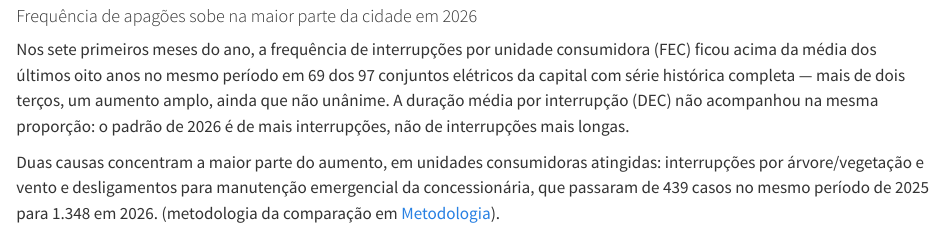
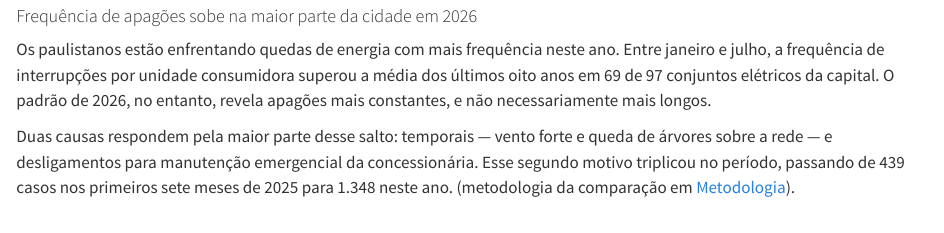
Before and after one commit to MAF-dataScience/apagao-sp, a Quarto document (site/index.qmd): the page in a window 1100 px wide, from 160 px down. Rendered offline with R 4.5, knitr and Pandoc in place of Quarto, with nearby package versions; some code elsewhere in the file could not run offline.

Commit message:
Reescreve manchete de julho/2026 em tom mais jornalístico
Reformulação do texto (proposta do Marco, ajustada por mim pra
corrigir atribuição de causa): "439 casos -> 1.348" é específico de
desligamento por manutenção emergencial, não da soma com árvore/
vegetação e vento (que cresceu separadamente, +29% em eventos, ~48%
do aumento em UC atingidas) - texto agora atribui o número certo a
cada causa. Também remove encadeamento excessivo de travessão no
paragrafo inicial, a pedido do Marco.

Co-Authored-By: Claude Sonnet 5 <noreply@anthropic.com>

````diff
--- a/site/index.qmd
+++ b/site/index.qmd
@@ -42,9 +42,9 @@ variacao_html <- function(pct, texto = "vs. mês anterior", invertido = FALSE, c
 
 #### Frequência de apagões sobe na maior parte da cidade em 2026 {.manchete}
 
-Nos sete primeiros meses do ano, a frequência de interrupções por unidade consumidora (FEC) ficou acima da média dos últimos oito anos no mesmo período em 69 dos 97 conjuntos elétricos da capital com série histórica completa — mais de dois terços, um aumento amplo, ainda que não unânime. A duração média por interrupção (DEC) não acompanhou na mesma proporção: o padrão de 2026 é de mais interrupções, não de interrupções mais longas.
+Os paulistanos estão enfrentando quedas de energia com mais frequência neste ano. Entre janeiro e julho, a frequência de interrupções por unidade consumidora superou a média dos últimos oito anos em 69 de 97 conjuntos elétricos da capital. O padrão de 2026, no entanto, revela apagões mais constantes, e não necessariamente mais longos.
 
-Duas causas concentram a maior parte do aumento, em unidades consumidoras atingidas: interrupções por árvore/vegetação e vento e desligamentos para manutenção emergencial da concessionária, que passaram de 439 casos no mesmo período de 2025 para 1.348 em 2026. (metodologia da comparação em [Metodologia](metodologia.qmd#índice-apagão-sp)).
+Duas causas respondem pela maior parte desse salto: temporais — vento forte e queda de árvores sobre a rede — e desligamentos para manutenção emergencial da concessionária. Esse segundo motivo triplicou no período, passando de 439 casos nos primeiros sete meses de 2025 para 1.348 neste ano. (metodologia da comparação em [Metodologia](metodologia.qmd#índice-apagão-sp)).
 
 ```{r}
 #| label: indice-card
````
